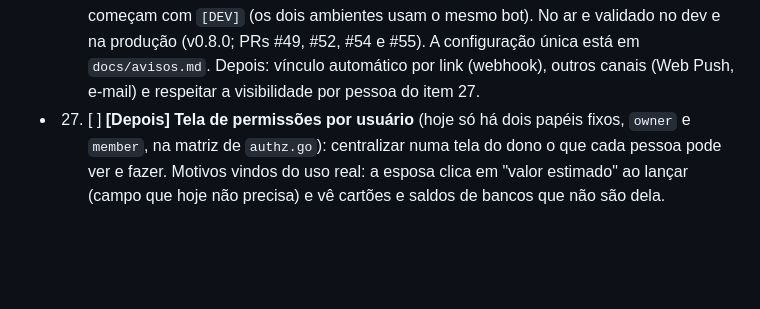
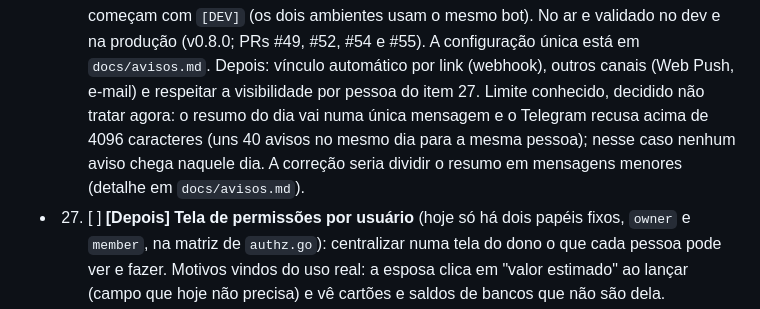
Before and after one commit to cicerotec/financas-ai, a Markdown page: BACKLOG.md, the part around one of its changes. GitHub-like rendering; blank space fills up the shorter version.

```diff
--- a/BACKLOG.md
+++ b/BACKLOG.md
@@ -54,6 +54,9 @@ Cada item começa com a área correspondente entre colchetes. A numeração segu
   (os dois ambientes usam o mesmo bot). No ar e validado no dev e na produção (v0.8.0; PRs #49, #52, #54 e #55). A
   configuração única está em `docs/avisos.md`. Depois: vínculo automático por link (webhook), outros canais (Web Push,
   e-mail) e respeitar a visibilidade por pessoa do item 27.
+  Limite conhecido, decidido não tratar agora: o resumo do dia vai numa única mensagem e o Telegram recusa acima de
+  4096 caracteres (uns 40 avisos no mesmo dia para a mesma pessoa); nesse caso nenhum aviso chega naquele dia. A
+  correção seria dividir o resumo em mensagens menores (detalhe em `docs/avisos.md`).
 - 27. [ ] **[Depois] Tela de permissões por usuário** (hoje só há dois papéis fixos, `owner` e `member`, na matriz de
   `authz.go`): centralizar numa tela do dono o que cada pessoa pode ver e fazer. Motivos vindos do uso real: a esposa
   clica em "valor estimado" ao lançar (campo que hoje não precisa) e vê cartões e saldos de bancos que não são dela.
```
Also changed, not shown: other parts of BACKLOG.md (+31 -0 lines).
